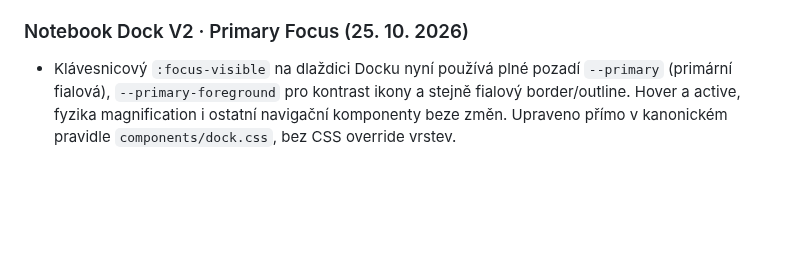
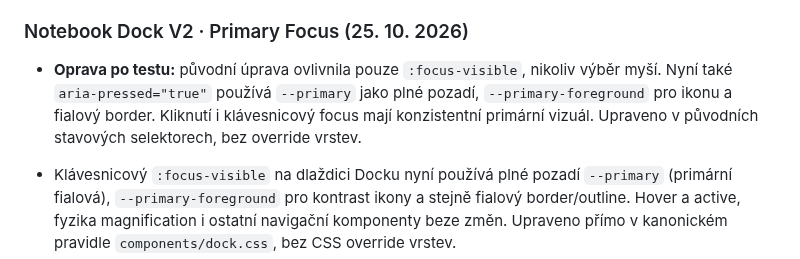
Before and after one commit to irisKaX/Axo-02, a Markdown page: docs/SOURCE-OF-TRUTH.md, the part around the change. GitHub-like rendering; blank space fills up the shorter version.

Commit message:
docs: explain clicked selected vs keyboard focus in Dock

```diff
--- a/docs/SOURCE-OF-TRUTH.md
+++ b/docs/SOURCE-OF-TRUTH.md
@@ -173,6 +173,8 @@ Ověření prvního úklidu (před cílenou opravou výše): dočasné porovnán
 - Tooltips, badge, aktivní položka a reduced motion zachovány; bez override vrstev. Dock nadále čeká na vizuální schválení.
 
 ### Notebook Dock V2 · Primary Focus (25. 10. 2026)
+
+- **Oprava po testu:** původní úprava ovlivnila pouze `:focus-visible`, nikoliv výběr myší. Nyní také `aria-pressed="true"` používá `--primary` jako plné pozadí, `--primary-foreground` pro ikonu a fialový border. Kliknutí i klávesnicový focus mají konzistentní primární vizuál. Upraveno v původních stavových selektorech, bez override vrstev.
 
 - Klávesnicový `:focus-visible` na dlaždici Docku nyní používá plné pozadí `--primary` (primární fialová), `--primary-foreground` pro kontrast ikony a stejně fialový border/outline. Hover a active, fyzika magnification i ostatní navigační komponenty beze změn. Upraveno přímo v kanonickém pravidle `components/dock.css`, bez CSS override vrstev.
 
```
